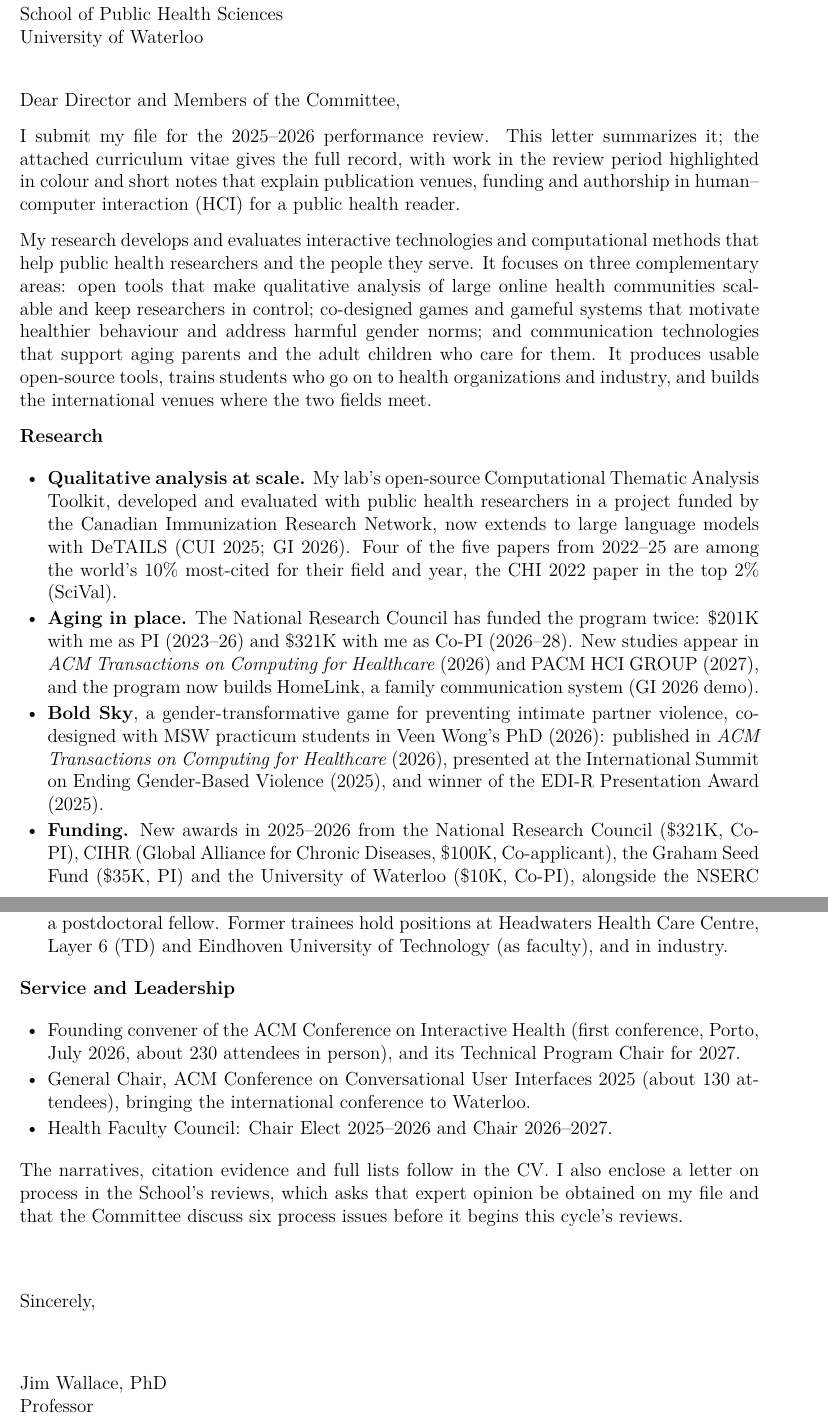
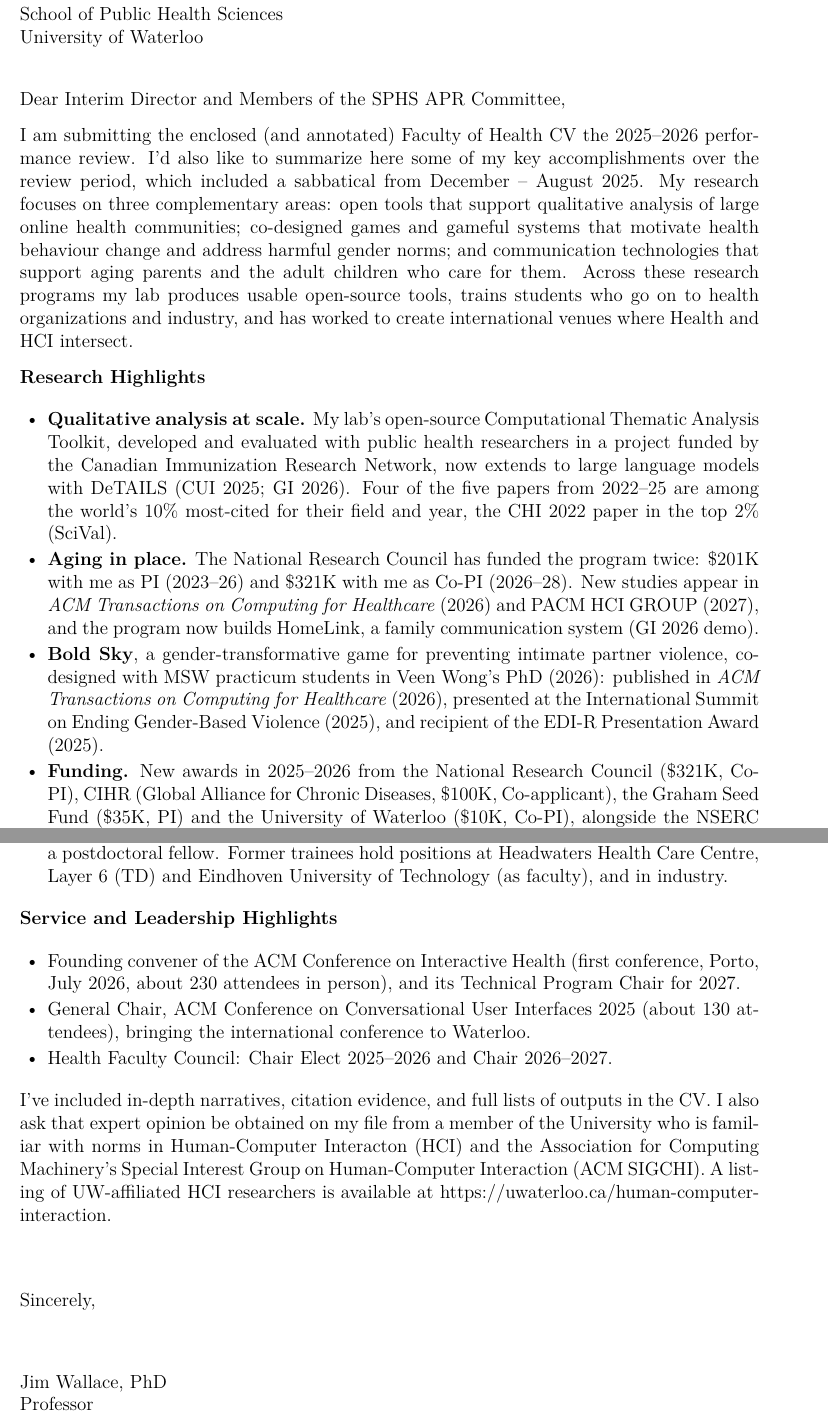
Before and after one commit to JimWallace/APR---Waterloo-Health-CV, a LaTeX letter (cover-letter.tex): two parts of pages 1 and 2 of 2, joined at a grey line, cut so that both start at the same text. Compiled offline with XeLaTeX.

Commit message:
cover letter updates

```diff
--- a/cover-letter.tex
+++ b/cover-letter.tex
@@ -25,20 +25,18 @@
 
 \begin{document}
 \begin{letter}{%
-The Director and the Annual Performance Review Committee\\
+The Interim Director and the Annual Performance Review Committee\\
 School of Public Health Sciences\\
 University of Waterloo}
-\opening{Dear Director and Members of the Committee,}
+\opening{Dear Interim Director and Members of the SPHS APR Committee,}
 
-I submit my file for the 2025--2026 performance review. This letter summarizes it; the attached curriculum vitae gives the full record, with work in the review period highlighted in colour and short notes that explain publication venues, funding and authorship in human--computer interaction (HCI) for a public health reader.
+I am submitting the enclosed (and annotated) Faculty of Health CV the 2025--2026 performance review. I'd also like to summarize here some of my key accomplishments over the review period, which included a sabbatical from December -- August 2025. My research focuses on three complementary areas: open tools that support qualitative analysis of large online health communities; co-designed games and gameful systems that motivate health behaviour change and address harmful gender norms; and communication technologies that support aging parents and the adult children who care for them. Across these research programs my lab produces usable open-source tools, trains students who go on to health organizations and industry, and has worked to create international venues where Health and HCI intersect.
 
-My research develops and evaluates interactive technologies and computational methods that help public health researchers and the people they serve. It focuses on three complementary areas: open tools that make qualitative analysis of large online health communities scalable and keep researchers in control; co-designed games and gameful systems that motivate healthier behaviour and address harmful gender norms; and communication technologies that support aging parents and the adult children who care for them. It produces usable open-source tools, trains students who go on to health organizations and industry, and builds the international venues where the two fields meet.
-
-\textbf{Research}
+\textbf{Research Highlights}
 \begin{itemize}
     \item \textbf{Qualitative analysis at scale.} My lab's open-source Computational Thematic Analysis Toolkit, developed and evaluated with public health researchers in a project funded by the Canadian Immunization Research Network, now extends to large language models with DeTAILS (CUI 2025; GI 2026). Four of the five papers from 2022--25 are among the world's 10\% most-cited for their field and year, the CHI 2022 paper in the top 2\% (SciVal).
     \item \textbf{Aging in place.} The National Research Council has funded the program twice: \$201K with me as PI (2023--26) and \$321K with me as Co-PI (2026--28). New studies appear in \emph{ACM Transactions on Computing for Healthcare} (2026) and PACM HCI GROUP (2027), and the program now builds HomeLink, a family communication system (GI 2026 demo).
-    \item \textbf{Bold Sky}, a gender-transformative game for preventing intimate partner violence, co-designed with MSW practicum students in Veen Wong's PhD (2026): published in \emph{ACM Transactions on Computing for Healthcare} (2026), presented at the International Summit on Ending Gender-Based Violence (2025), and winner of the EDI-R Presentation Award (2025).
+    \item \textbf{Bold Sky}, a gender-transformative game for preventing intimate partner violence, co-designed with MSW practicum students in Veen Wong's PhD (2026): published in \emph{ACM Transactions on Computing for Healthcare} (2026), presented at the International Summit on Ending Gender-Based Violence (2025), and recipient of the EDI-R Presentation Award (2025).
     \item \textbf{Funding.} New awards in 2025--2026 from the National Research Council (\$321K, Co-PI), CIHR (Global Alliance for Chronic Diseases, \$100K, Co-applicant), the Graham Seed Fund (\$35K, PI) and the University of Waterloo (\$10K, Co-PI), alongside the NSERC Discovery Grant I have held continuously since 2015 (\$205K, 2022--27). Applications under review include a CIHR Project Grant (\$1.1M) and an SSHRC Insight Grant, both as PI.
 \end{itemize}
 
@@ -48,14 +46,15 @@ My research develops and evaluates interactive technologies and computational me
     \item \textbf{Graduate supervision.} Trainees were first authors on \cvnumber{review-works-trainee-first} of \cvnumber{review-works} papers and presentations in 2025--2026, and my students nominated me for the University of Waterloo Award of Excellence in Graduate Supervision (2026). One PhD and three MMath students completed in 2025--2026; I currently supervise four PhD students, two MMath students and a postdoctoral fellow. Former trainees hold positions at Headwaters Health Care Centre, Layer 6 (TD) and Eindhoven University of Technology (as faculty), and in industry.
 \end{itemize}
 
-\textbf{Service and Leadership}
+\textbf{Service and Leadership Highlights}
 \begin{itemize}
     \item Founding convener of the ACM Conference on Interactive Health (first conference, Porto, July 2026, about 230 attendees in person), and its Technical Program Chair for 2027.
     \item General Chair, ACM Conference on Conversational User Interfaces 2025 (about 130 attendees), bringing the international conference to Waterloo.
     \item Health Faculty Council: Chair Elect 2025--2026 and Chair 2026--2027.
 \end{itemize}
 
-The narratives, citation evidence and full lists follow in the CV. I also enclose a letter on process in the School's reviews, which asks that expert opinion be obtained on my file and that the Committee discuss six process issues before it begins this cycle's reviews.
+I've included in-depth narratives, citation evidence, and full lists of outputs in the CV. I also ask that expert opinion be obtained on my file from a member of the University who is familiar with norms in Human-Computer Interacton (HCI) and the Association for Computing Machinery's Special Interest Group on Human-Computer Interaction (ACM SIGCHI). A listing of UW-affiliated HCI researchers is available at \href{https://uwaterloo.ca/human-computer-interaction}{https://uwaterloo.ca/human-computer-interaction}.
+%and that the Committee discuss six process issues before it begins this cycle's reviews.
 
 \closing{Sincerely,}
 \end{letter}
```
Also changed, not shown: external-input-letter.tex (+2 -2 lines), cover-letter.tex (4 more changed lines).
